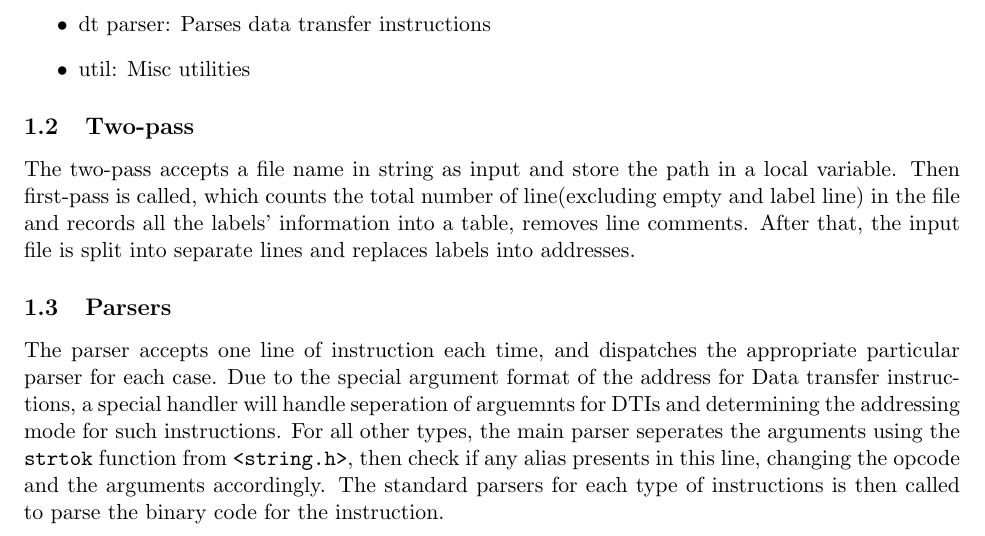
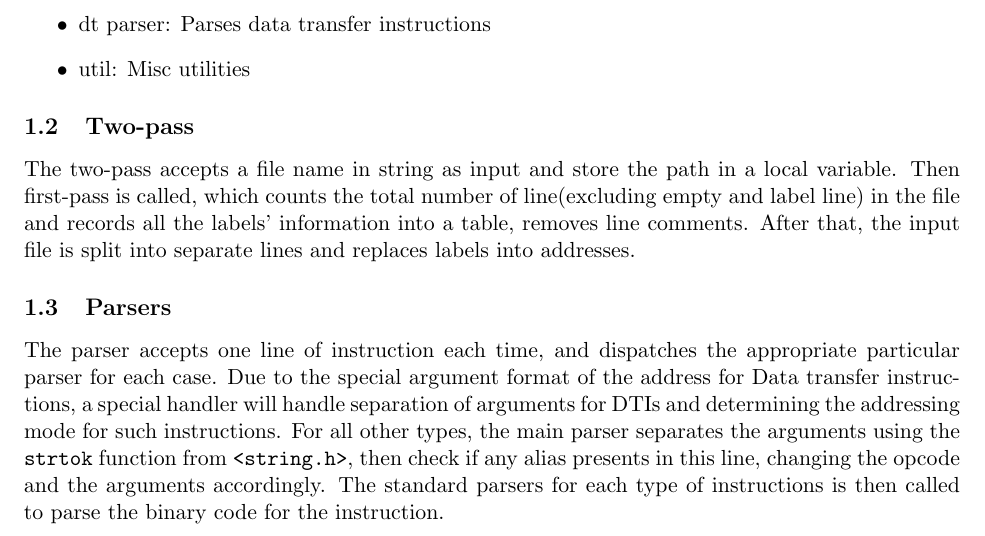
Before and after one commit to yuhanwang14/ARMv8, a LaTeX document (doc/Report.tex): part of page 1 of 3, cut so that both start at the same text. Compiled offline with pdfLaTeX.

Commit message:
fix: typos

```diff
--- a/doc/Report.tex
+++ b/doc/Report.tex
@@ -73,8 +73,8 @@ split into separate lines and replaces labels into addresses.
 The parser accepts one line of instruction each time, and dispatches the
 appropriate particular parser for each case. Due to the special argument format
 of the address for Data transfer instructions, a special handler will handle
-seperation of arguemnts for DTIs and determining the addressing mode for such
-instructions. For all other types, the main parser seperates the arguments
+separation of arguments for DTIs and determining the addressing mode for such
+instructions. For all other types, the main parser separates the arguments
 using the \texttt{strtok} function from \texttt{<string.h>}, then check if any
 alias presents in this line, changing the opcode and the arguments accordingly.
 The standard parsers for each type of instructions is then called to parse the
```
